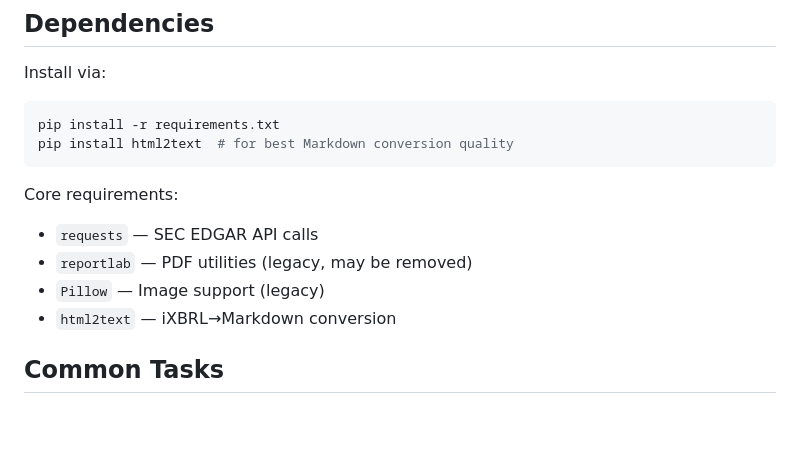
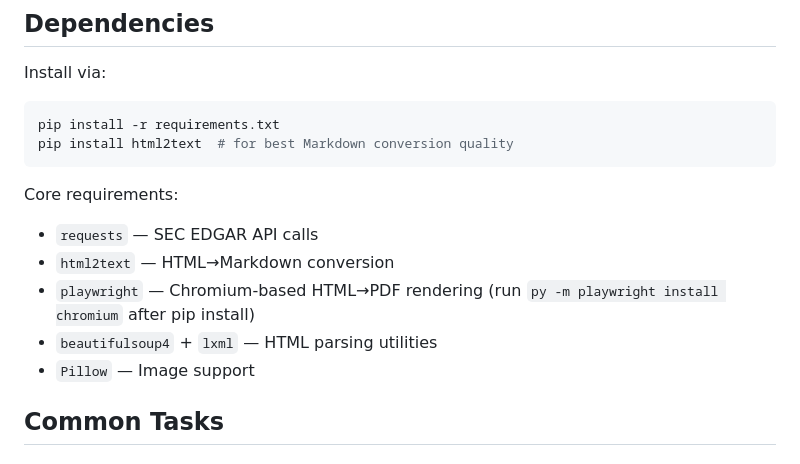
Before and after one commit to lee851104/SECfile, a Markdown page: CLAUDE.md, the part around one of its changes. Drawn GitHub-style; blank space fills up the shorter version.

```diff
--- a/CLAUDE.md
+++ b/CLAUDE.md
@@ -80,9 +91,10 @@ pip install html2text  # for best Markdown conversion quality
 
 Core requirements:
 - `requests` — SEC EDGAR API calls
-- `reportlab` — PDF utilities (legacy, may be removed)
-- `Pillow` — Image support (legacy)
-- `html2text` — iXBRL→Markdown conversion
+- `html2text` — HTML→Markdown conversion
+- `playwright` — Chromium-based HTML→PDF rendering (run `py -m playwright install chromium` after pip install)
+- `beautifulsoup4` + `lxml` — HTML parsing utilities
+- `Pillow` — Image support
 
 ## Common Tasks
 
```
Also changed, not shown: other parts of CLAUDE.md (+28 -13 lines).
